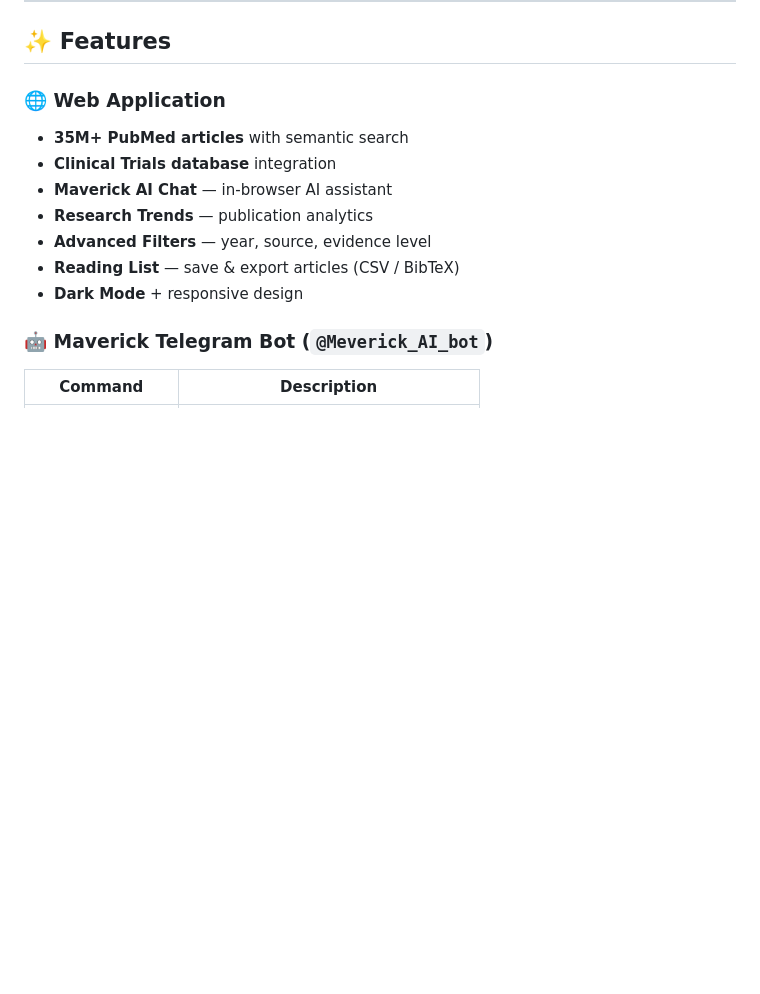
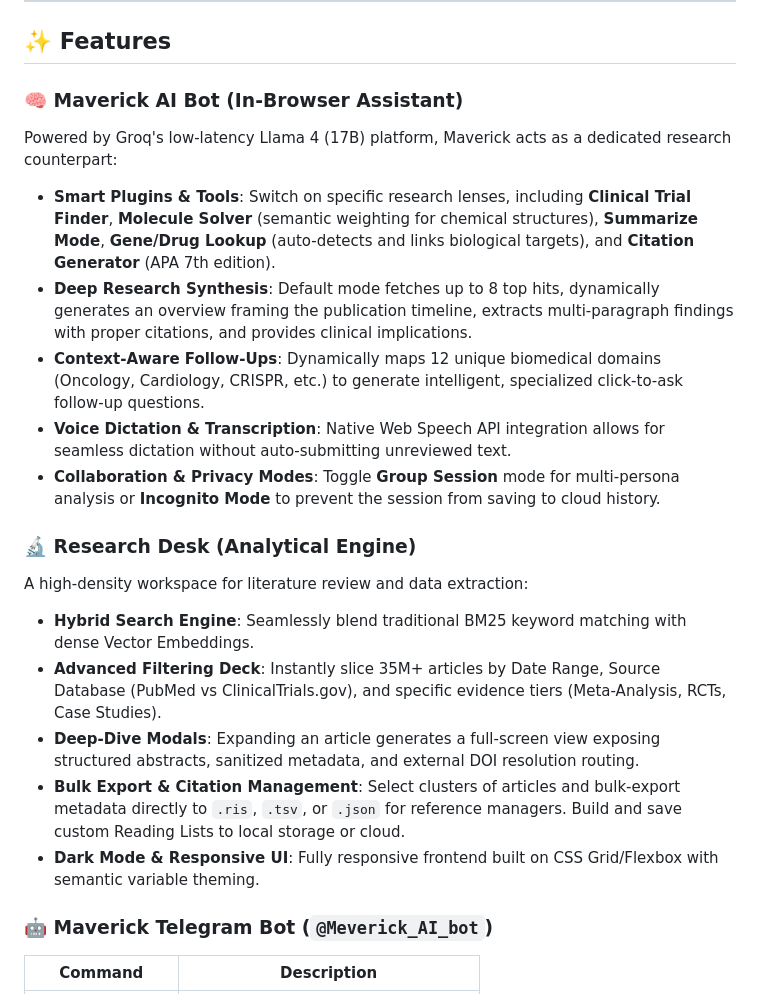
Before and after one commit to sasi123-stack/BioScholar-AI, a Markdown page: README.md, the part around the change. Rendered like a GitHub page; blank space fills up the shorter version.

Commit message:
Docs: Update README with comprehensive Maverick AI and Research Desk features

```diff
--- a/README.md
+++ b/README.md
@@ -37,15 +37,21 @@ app_port: 7860
 
 ## ✨ Features
 
-### 🌐 Web Application
-- **35M+ PubMed articles** with semantic search
-- **Clinical Trials database** integration
-- **Maverick AI Chat** — in-browser AI assistant
-- **Research Trends** — publication analytics
-- **Advanced Filters** — year, source, evidence level
-- **Reading List** — save & export articles (CSV / BibTeX)
-- **Dark Mode** + responsive design
+### 🧠 Maverick AI Bot (In-Browser Assistant)
+Powered by Groq's low-latency Llama 4 (17B) platform, Maverick acts as a dedicated research counterpart:
+- **Smart Plugins & Tools**: Switch on specific research lenses, including **Clinical Trial Finder**, **Molecule Solver** (semantic weighting for chemical structures), **Summarize Mode**, **Gene/Drug Lookup** (auto-detects and links biological targets), and **Citation Generator** (APA 7th edition).
+- **Deep Research Synthesis**: Default mode fetches up to 8 top hits, dynamically generates an overview framing the publication timeline, extracts multi-paragraph findings with proper citations, and provides clinical implications.
+- **Context-Aware Follow-Ups**: Dynamically maps 12 unique biomedical domains (Oncology, Cardiology, CRISPR, etc.) to generate intelligent, specialized click-to-ask follow-up questions.
+- **Voice Dictation & Transcription**: Native Web Speech API integration allows for seamless dictation without auto-submitting unreviewed text.
+- **Collaboration & Privacy Modes**: Toggle **Group Session** mode for multi-persona analysis or **Incognito Mode** to prevent the session from saving to cloud history.
 
+### 🔬 Research Desk (Analytical Engine)
+A high-density workspace for literature review and data extraction:
+- **Hybrid Search Engine**: Seamlessly blend traditional BM25 keyword matching with dense Vector Embeddings.
+- **Advanced Filtering Deck**: Instantly slice 35M+ articles by Date Range, Source Database (PubMed vs ClinicalTrials.gov), and specific evidence tiers (Meta-Analysis, RCTs, Case Studies).
+- **Deep-Dive Modals**: Expanding an article generates a full-screen view exposing structured abstracts, sanitized metadata, and external DOI resolution routing.
+- **Bulk Export & Citation Management**: Select clusters of articles and bulk-export metadata directly to `.ris`, `.tsv`, or `.json` for reference managers. Build and save custom Reading Lists to local storage or cloud.
+- **Dark Mode & Responsive UI**: Fully responsive frontend built on CSS Grid/Flexbox with semantic variable theming.
 ### 🤖 Maverick Telegram Bot (`@Meverick_AI_bot`)
 | Command | Description |
 |---|---|
```
